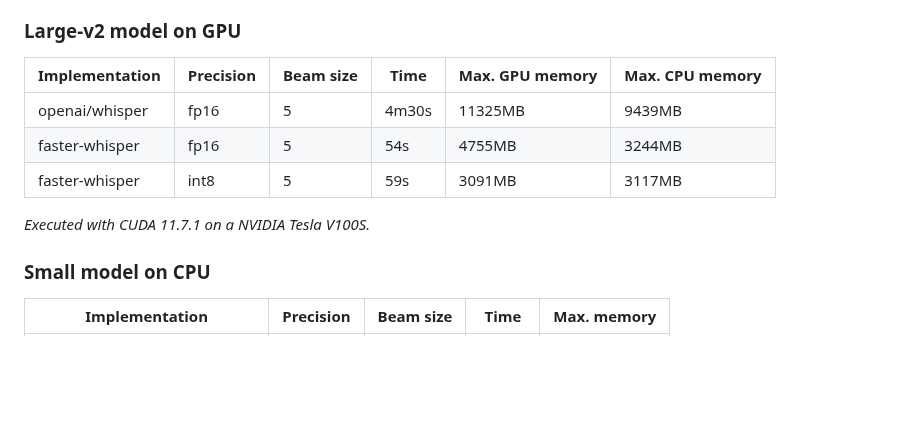
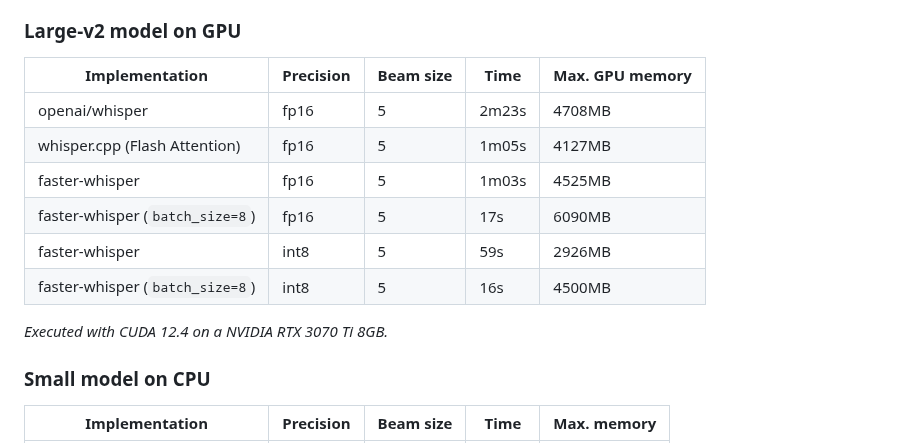
Before and after one commit to SYSTRAN/faster-whisper, a Markdown page: README.md, the part around the change. Drawn GitHub-style; blank space fills up the shorter version.

Commit message:
Updated GPU benchmarks

```diff
--- a/README.md
+++ b/README.md
@@ -18,13 +18,16 @@ For reference, here's the time and memory usage that are required to transcribe
 
 ### Large-v2 model on GPU
 
-| Implementation | Precision | Beam size | Time | Max. GPU memory | Max. CPU memory |
-| --- | --- | --- | --- | --- | --- |
-| openai/whisper | fp16 | 5 | 4m30s | 11325MB | 9439MB |
-| faster-whisper | fp16 | 5 | 54s | 4755MB | 3244MB |
-| faster-whisper | int8 | 5 | 59s | 3091MB | 3117MB |
+| Implementation | Precision | Beam size | Time | Max. GPU memory |
+| --- | --- | --- | --- | --- |
+| openai/whisper | fp16 | 5 | 2m23s | 4708MB |
+| whisper.cpp (Flash Attention) | fp16 | 5 | 1m05s | 4127MB |
+| faster-whisper | fp16 | 5 | 1m03s | 4525MB |
+| faster-whisper (`batch_size=8`) | fp16 | 5 | 17s | 6090MB |
+| faster-whisper | int8 | 5 | 59s | 2926MB |
+| faster-whisper (`batch_size=8`) | int8 | 5 | 16s | 4500MB |
 
-*Executed with CUDA 11.7.1 on a NVIDIA Tesla V100S.*
+*Executed with CUDA 12.4 on a NVIDIA RTX 3070 Ti 8GB.*
 
 ### Small model on CPU
 
```
